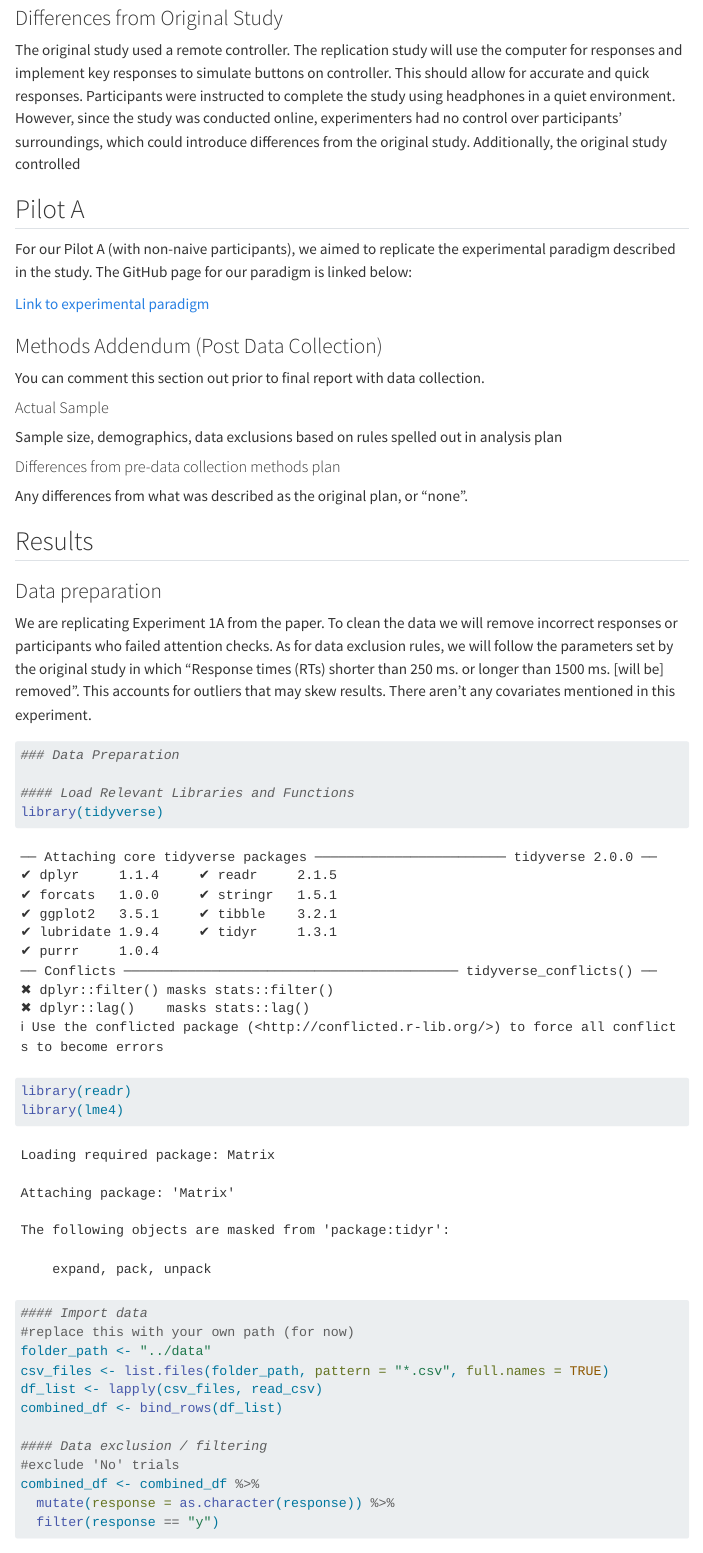
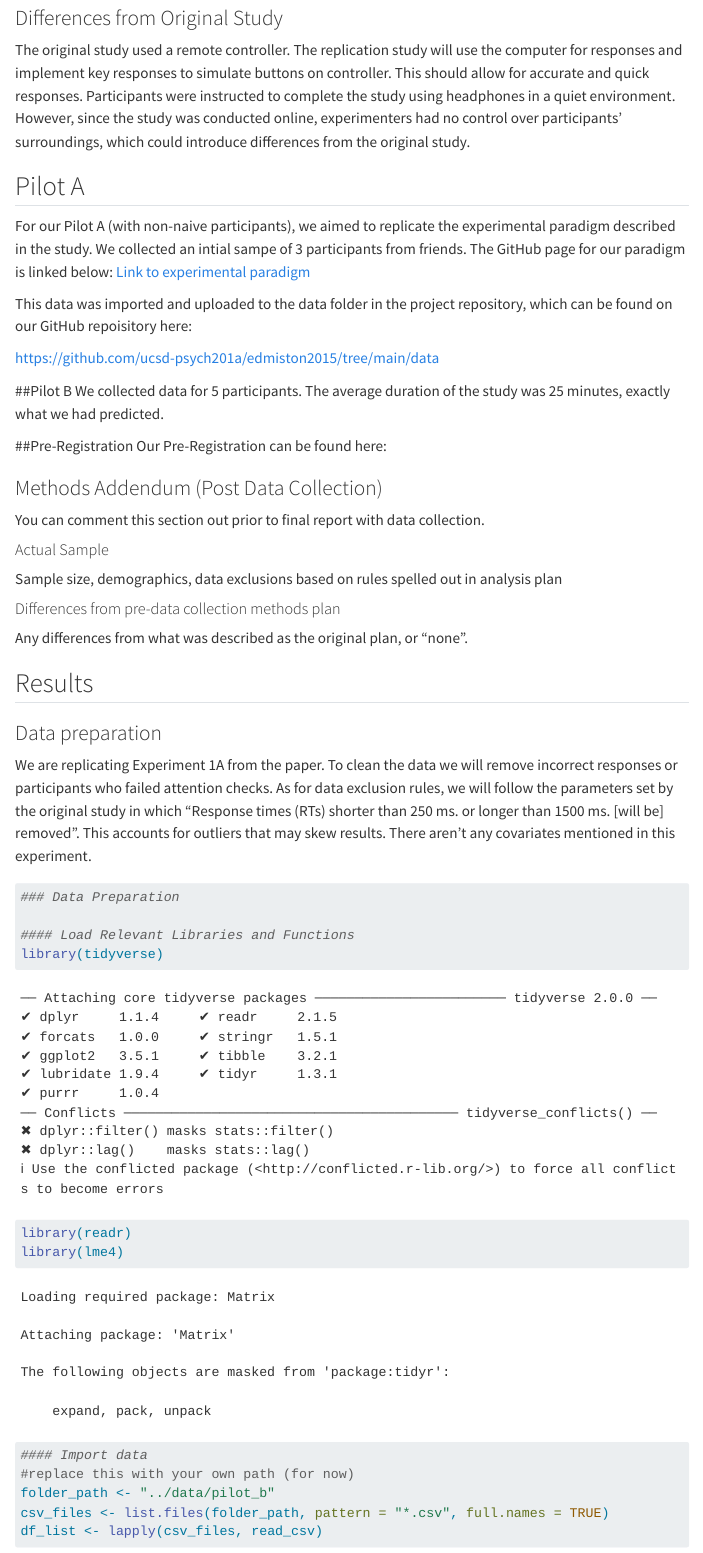
Before and after one commit to ucsd-psych201a/edmiston2015, a Quarto document (writeup/writeup_jenna_brooks.qmd): the page in a window 1100 px wide, from 1960 px down. Rendered offline with R 4.5, knitr and Pandoc in place of Quarto, with nearby package versions; some code elsewhere in the file could not run offline; menus at the side of the page are left out; long lines of code are wrapped.

Commit message:
changed to j in data cleaning
Ran the analysis on 5 participants

```diff
--- a/writeup/writeup_jenna_brooks.qmd
+++ b/writeup/writeup_jenna_brooks.qmd
@@ -44,13 +44,24 @@ In addition, significance tests using chi-square tests will be used to compare n
 
 ### Differences from Original Study
 
-The original study used a remote controller.  The replication study will use the computer for responses and implement key responses to simulate buttons on controller. This should allow for accurate and quick responses. Participants were instructed to complete the study using headphones in a quiet environment. However, since the study was conducted online, experimenters had no control over participants' surroundings, which could introduce differences from the original study. Additionally, the original study controlled
+The original study used a remote controller.  The replication study will use the computer for responses and implement key responses to simulate buttons on controller. This should allow for accurate and quick responses. Participants were instructed to complete the study using headphones in a quiet environment. However, since the study was conducted online, experimenters had no control over participants' surroundings, which could introduce differences from the original study.
 
 ## Pilot A
 
-For our Pilot A (with non-naive participants), we aimed to replicate the experimental paradigm described in the study. The GitHub page for our paradigm is linked below:
+For our Pilot A (with non-naive participants), we aimed to replicate the experimental paradigm described in the study. We collected an intial sampe of 3 participants from friends. The GitHub page for our paradigm is linked below:
+[Link to experimental paradigm](https://ucsd-psych201a.github.io/edmiston2015/)
 
-[Link to experimental paradigm](https://ucsd-psych201a.github.io/edmiston2015/)
+This data was imported and uploaded to the data folder in the project repository, which can be
+found on our GitHub repoisitory here:
+
+https://github.com/ucsd-psych201a/edmiston2015/tree/main/data
+
+
+##Pilot B
+We collected data for 5 participants. The average duration of the study was 25 minutes, exactly what we had predicted.
+
+##Pre-Registration
+Our Pre-Registration can be found here:
 
 ### Methods Addendum (Post Data Collection)
 
@@ -77,7 +88,7 @@ library(lme4)
 
 #### Import data
 #replace this with your own path (for now)
-folder_path <- "../data"
+folder_path <- "../data/pilot_b"
 csv_files <- list.files(folder_path, pattern = "*.csv", full.names = TRUE)
 df_list <- lapply(csv_files, read_csv)
 combined_df <- bind_rows(df_list)
@@ -86,7 +97,7 @@ combined_df <- bind_rows(df_list)
 #exclude 'No' trials
 combined_df <- combined_df %>%
   mutate(response = as.character(response)) %>%
-  filter(response == "y")
+  filter(response == "j")
 #exclude practice trials
 combined_df <- combined_df %>%
   filter(exp_part == "actual")
```
Also changed, not shown: writeup/writeup_jenna_brooks.html.
